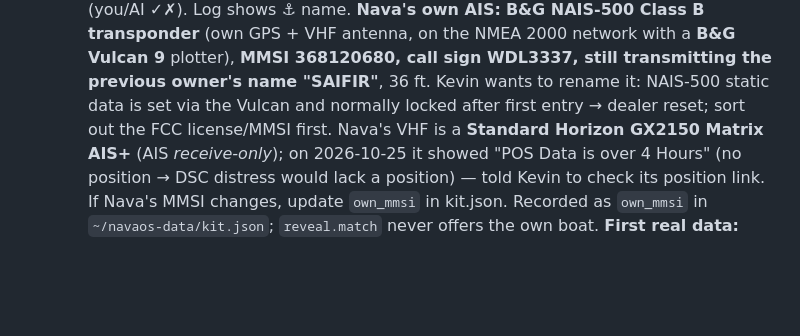
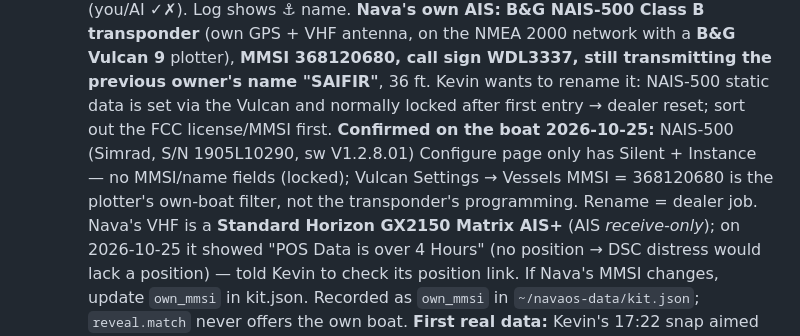
Before and after one commit to Jackrabbitdeliveries/navaos, a Markdown page: CLAUDE.md, the part around the change. Drawn GitHub-style; blank space fills up the shorter version.

Commit message:
CLAUDE.md: NAIS-500 identity locked; rename needs dealer reset
Co-Authored-By: Claude Opus 5.5 <noreply@anthropic.com>
Claude-Session: https://claude.ai/code/session_019izRs2foZSP88tFr21g9fY

```diff
--- a/CLAUDE.md
+++ b/CLAUDE.md
@@ -266,7 +266,11 @@ Legacy path (`ChannelConfig.receiver="rtl_fm"`): rtl_fm → AdaptiveSquelch
     plotter), **MMSI 368120680, call sign WDL3337, still transmitting the
     previous owner's name "SAIFIR"**, 36 ft. Kevin wants to rename it: NAIS-500
     static data is set via the Vulcan and normally locked after first entry →
-    dealer reset; sort out the FCC license/MMSI first. Nava's VHF is a
+    dealer reset; sort out the FCC license/MMSI first. **Confirmed on the boat
+    2026-10-25:** NAIS-500 (Simrad, S/N 1905L10290, sw V1.2.8.01) Configure page
+    only has Silent + Instance — no MMSI/name fields (locked); Vulcan Settings →
+    Vessels MMSI = 368120680 is the plotter's own-boat filter, not the
+    transponder's programming. Rename = dealer job. Nava's VHF is a
     **Standard Horizon GX2150 Matrix AIS+** (AIS *receive-only*); on 2026-10-25
     it showed "POS Data is over 4 Hours" (no position → DSC distress would lack
     a position) — told Kevin to check its position link. If Nava's MMSI changes,
```
